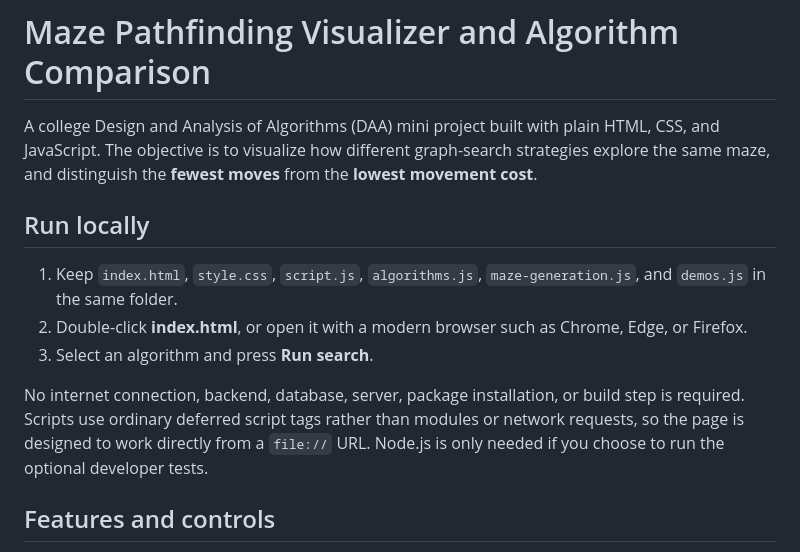
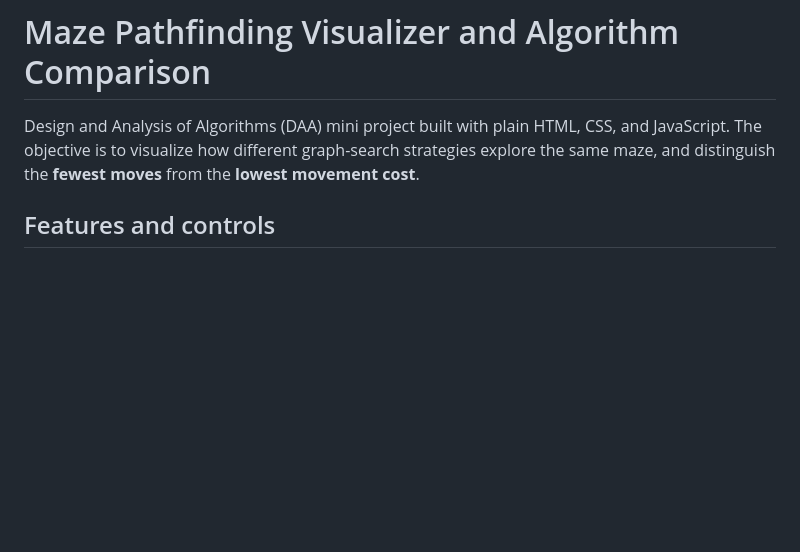
Before and after one commit to Suharsh-Raj/Maze-Pathfinding-Visualizer, a Markdown page: README.md, the part around the change. Drawn GitHub-style; blank space fills up the shorter version.

Commit message:
Update README to remove local run instructions
Removed instructions for running the project locally from the README.

```diff
--- a/README.md
+++ b/README.md
@@ -1,14 +1,6 @@
 # Maze Pathfinding Visualizer and Algorithm Comparison
 
-A college Design and Analysis of Algorithms (DAA) mini project built with plain HTML, CSS, and JavaScript. The objective is to visualize how different graph-search strategies explore the same maze, and distinguish the **fewest moves** from the **lowest movement cost**.
-
-## Run locally
-
-1. Keep `index.html`, `style.css`, `script.js`, `algorithms.js`, `maze-generation.js`, and `demos.js` in the same folder.
-2. Double-click **index.html**, or open it with a modern browser such as Chrome, Edge, or Firefox.
-3. Select an algorithm and press **Run search**.
-
-No internet connection, backend, database, server, package installation, or build step is required. Scripts use ordinary deferred script tags rather than modules or network requests, so the page is designed to work directly from a `file://` URL. Node.js is only needed if you choose to run the optional developer tests.
+Design and Analysis of Algorithms (DAA) mini project built with plain HTML, CSS, and JavaScript. The objective is to visualize how different graph-search strategies explore the same maze, and distinguish the **fewest moves** from the **lowest movement cost**.
 
 ## Features and controls
 
```
